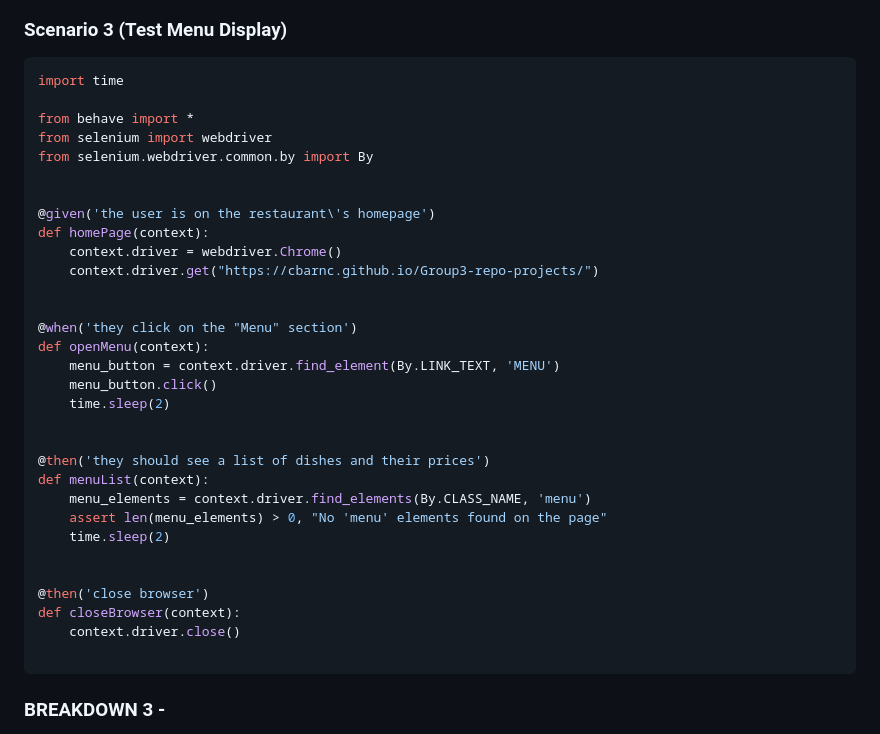
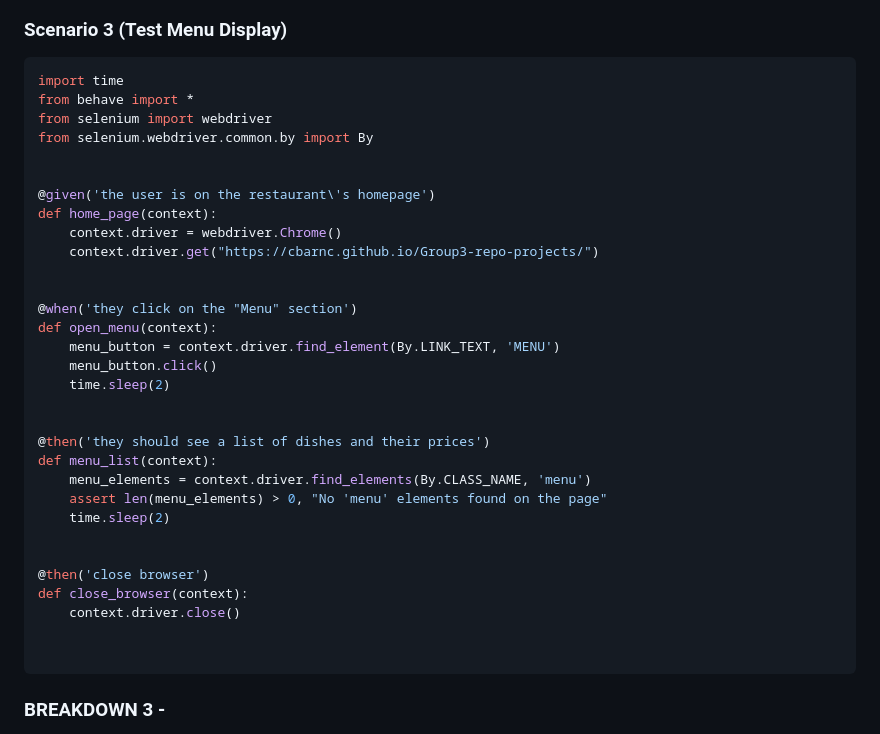
Before and after one commit to msteenab/Group3-repo-projects, a Markdown page: Behavior-Driven-Development-Lab.md, the part around the change. Drawn GitHub-style.

````diff
--- a/Behavior-Driven-Development-Lab.md
+++ b/Behavior-Driven-Development-Lab.md
@@ -259,35 +259,35 @@ def redirect(context):
 ### Scenario 3 (Test Menu Display)
 ```Python
 import time
-
 from behave import *
 from selenium import webdriver
 from selenium.webdriver.common.by import By
 
 
 @given('the user is on the restaurant\'s homepage')
-def homePage(context):
+def home_page(context):
     context.driver = webdriver.Chrome()
     context.driver.get("https://cbarnc.github.io/Group3-repo-projects/")
 
 
 @when('they click on the "Menu" section')
-def openMenu(context):
+def open_menu(context):
     menu_button = context.driver.find_element(By.LINK_TEXT, 'MENU')
     menu_button.click()
     time.sleep(2)
 
 
 @then('they should see a list of dishes and their prices')
-def menuList(context):
+def menu_list(context):
     menu_elements = context.driver.find_elements(By.CLASS_NAME, 'menu')
     assert len(menu_elements) > 0, "No 'menu' elements found on the page"
     time.sleep(2)
 
 
 @then('close browser')
-def closeBrowser(context):
+def close_browser(context):
     context.driver.close()
+
 
 ```
 ### BREAKDOWN 3 -
````
